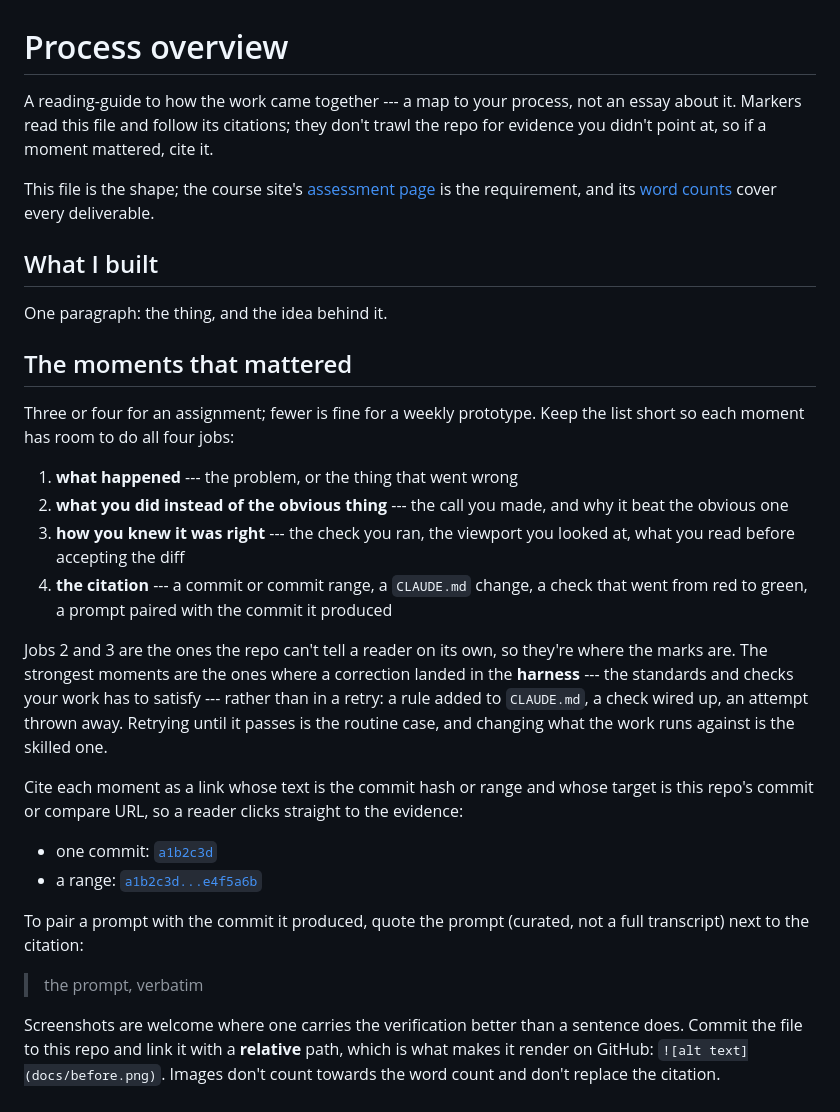
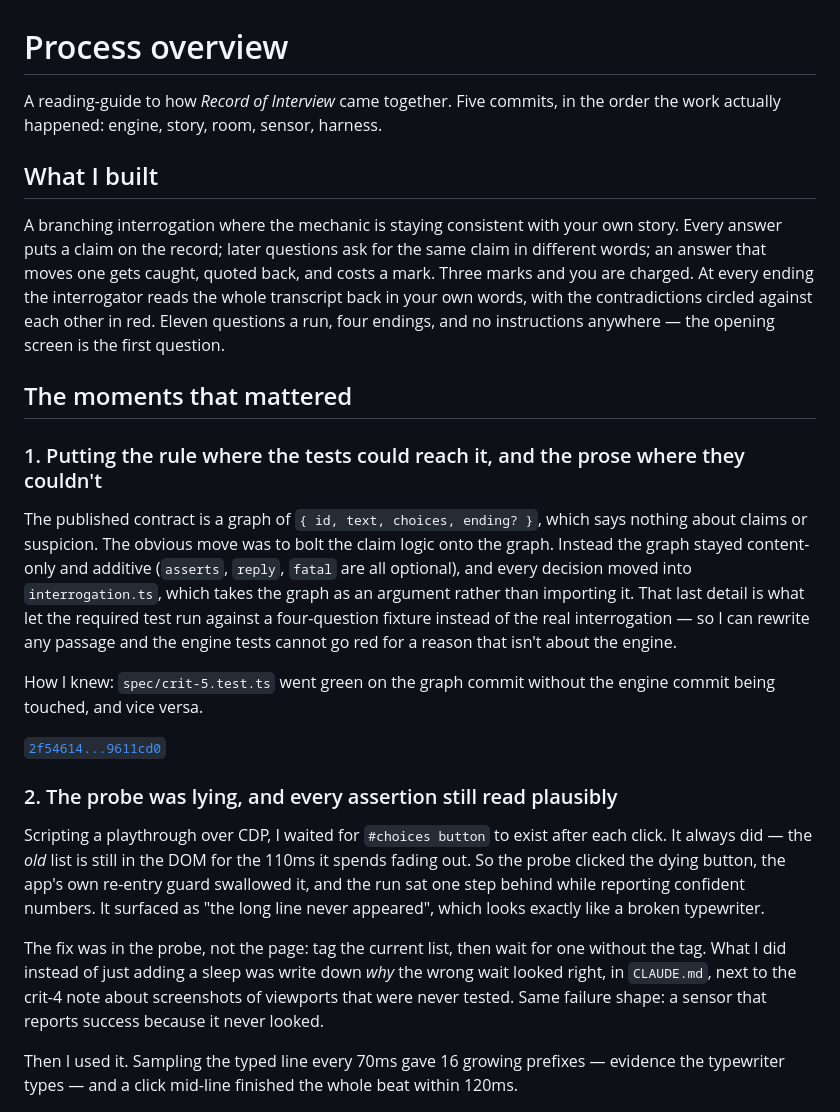
Before and after one commit to comp4020-agentic-coding-studio/comp4020-crit5-harry1357, a Markdown page: PROCESS.md, the part around one of its changes. GitHub-like rendering.

```diff
--- a/PROCESS.md
+++ b/PROCESS.md
@@ -1,59 +1,52 @@
 # Process overview
 
-<!-- TEMPLATE: this file is a shape to fill in, not a form. Replace everything
-     in it with your own overview, and delete this comment — `pnpm
-     check:evidence` will remind you if it's still here. -->
-
-A reading-guide to how the work came together --- a map to your process, not an
-essay about it. Markers read this file and follow its citations; they don't
-trawl the repo for evidence you didn't point at, so if a moment mattered, cite
-it.
-
-This file is the shape; the course site's
-[assessment page](https://comp.anu.edu.au/courses/comp4020-agentic-coding-studio/topics/assessment/#what-you-submit)
-is the requirement, and its
-[word counts](https://comp.anu.edu.au/courses/comp4020-agentic-coding-studio/topics/assessment/#word-counts)
-cover every deliverable.
+A reading-guide to how *Record of Interview* came together. Five commits, in the
+order the work actually happened: engine, story, room, sensor, harness.
 
 ## What I built
 
-One paragraph: the thing, and the idea behind it.
+A branching interrogation where the mechanic is staying consistent with your own
+story. Every answer puts a claim on the record; later questions ask for the same
+claim in different words; an answer that moves one gets caught, quoted back, and
+costs a mark. Three marks and you are charged. At every ending the interrogator
+reads the whole transcript back in your own words, with the contradictions
+circled against each other in red. Eleven questions a run, four endings, and no
+instructions anywhere — the opening screen is the first question.
 
 ## The moments that mattered
 
-Three or four for an assignment; fewer is fine for a weekly prototype. Keep the
-list short so each moment has room to do all four jobs:
+### 1. Putting the rule where the tests could reach it, and the prose where they couldn't
 
-1. **what happened** --- the problem, or the thing that went wrong
-2. **what you did instead of the obvious thing** --- the call you made, and why
-   it beat the obvious one
-3. **how you knew it was right** --- the check you ran, the viewport you looked
-   at, what you read before accepting the diff
-4. **the citation** --- a commit or commit range, a `CLAUDE.md` change, a check
-   that went from red to green, a prompt paired with the commit it produced
+The published contract is a graph of `{ id, text, choices, ending? }`, which
+says nothing about claims or suspicion. The obvious move was to bolt the claim
+logic onto the graph. Instead the graph stayed content-only and additive
+(`asserts`, `reply`, `fatal` are all optional), and every decision moved into
+`interrogation.ts`, which takes the graph as an argument rather than importing
+it. That last detail is what let the required test run against a four-question
+fixture instead of the real interrogation — so I can rewrite any passage and the
+engine tests cannot go red for a reason that isn't about the engine.
 
-Jobs 2 and 3 are the ones the repo can't tell a reader on its own, so they're
-where the marks are. The strongest moments are the ones where a correction
-landed in the **harness** --- the standards and checks your work has to satisfy
---- rather than in a retry: a rule added to `CLAUDE.md`, a check wired up, an
-attempt thrown away. Retrying until it passes is the routine case, and changing
-what the work runs against is the skilled one.
+How I knew: `spec/crit-5.test.ts` went green on the graph commit without the
+engine commit being touched, and vice versa.
 
-Cite each moment as a link whose text is the commit hash or range and whose
-target is this repo's commit or compare URL, so a reader clicks straight to the
-evidence:
+[`2f54614...9611cd0`](https://github.com/comp4020-agentic-coding-studio/comp4020-crit5-harry1357/compare/2f54614...9611cd0)
 
-- one commit: [`a1b2c3d`](https://github.com/YOUR-ORG/YOUR-REPO/commit/a1b2c3d)
-- a range:
-  [`a1b2c3d...e4f5a6b`](https://github.com/YOUR-ORG/YOUR-REPO/compare/a1b2c3d...e4f5a6b)
+### 2. The probe was lying, and every assertion still read plausibly
 
-To pair a prompt with the commit it produced, quote the prompt (curated, not a
-full transcript) next to the citation:
+Scripting a playthrough over CDP, I waited for `#choices button` to exist after
+each click. It always did — the *old* list is still in the DOM for the 110ms it
+spends fading out. So the probe clicked the dying button, the app's own re-entry
+guard swallowed it, and the run sat one step behind while reporting confident
+numbers. It surfaced as "the long line never appeared", which looks exactly like
+a broken typewriter.
 
-> the prompt, verbatim
+The fix was in the probe, not the page: tag the current list, then wait for one
+without the tag. What I did instead of just adding a sleep was write down *why*
+the wrong wait looked right, in `CLAUDE.md`, next to the crit-4 note about
+screenshots of viewports that were never tested. Same failure shape: a sensor
+that reports success because it never looked.
 
-Screenshots are welcome where one carries the verification better than a
-sentence does. Commit the file to this repo and link it with a **relative**
-path, which is what makes it render on GitHub: `![alt text](docs/before.png)`.
-Images don't count towards the word count and don't replace the citation.
+Then I used it. Sampling the typed line every 70ms gave 16 growing prefixes —
+evidence the typewriter types — and a click mid-line finished the whole beat
+within 120ms.
 
```
Also changed, not shown: other parts of PROCESS.md (+48 -9 lines), reflections/crit-5.md (added, +32 -0 lines).
